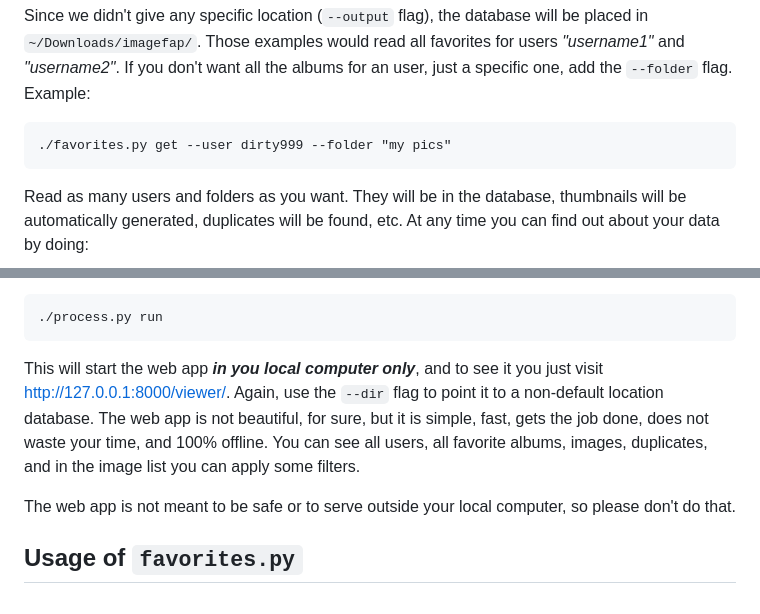
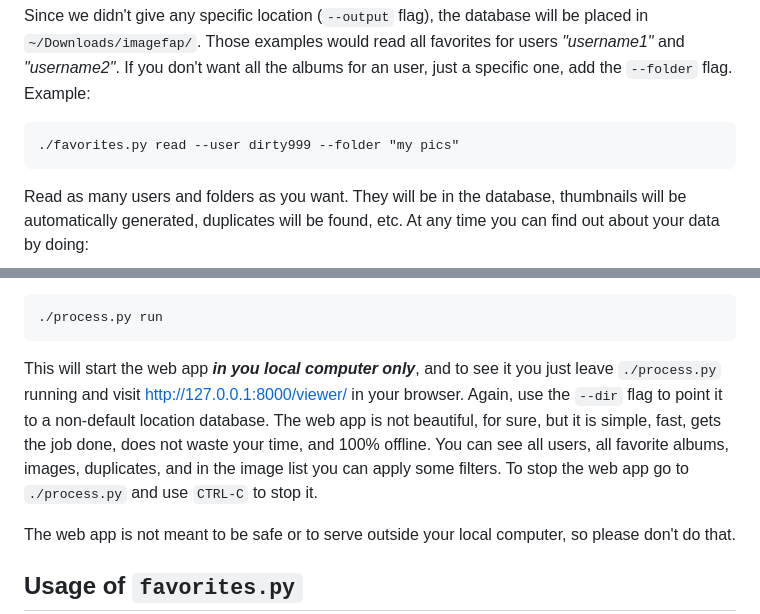
Before and after one commit to balparda/fapfavorites, a Markdown page: README.md, 2 parts joined by grey strips. GitHub-like rendering.

Commit message:
small corrections

````diff
--- a/README.md
+++ b/README.md
@@ -63,7 +63,7 @@ If you don't want all the albums for an user, just a specific one, add
 the `--folder` flag. Example:
 
 ```
-./favorites.py get --user dirty999 --folder "my pics"
+./favorites.py read --user dirty999 --folder "my pics"
 ```
 
 Read as many users and folders as you want. They will be in the
@@ -89,12 +89,14 @@ images, so you do:
 ```
 
 This will start the web app ___in you local computer only___, and
-to see it you just visit http://127.0.0.1:8000/viewer/. Again,
+to see it you just leave `./process.py` running and
+visit http://127.0.0.1:8000/viewer/ in your browser. Again,
 use the `--dir` flag to point it to a non-default location database.
 The web app is not beautiful, for sure, but it is simple, fast, gets
 the job done, does not waste your time, and 100% offline.
 You can see all users, all favorite albums, images, duplicates,
 and in the image list you can apply some filters.
+To stop the web app go to `./process.py` and use `CTRL-C` to stop it.
 
 The web app is not meant to be safe or to serve outside your
 local computer, so please don't do that.
````
